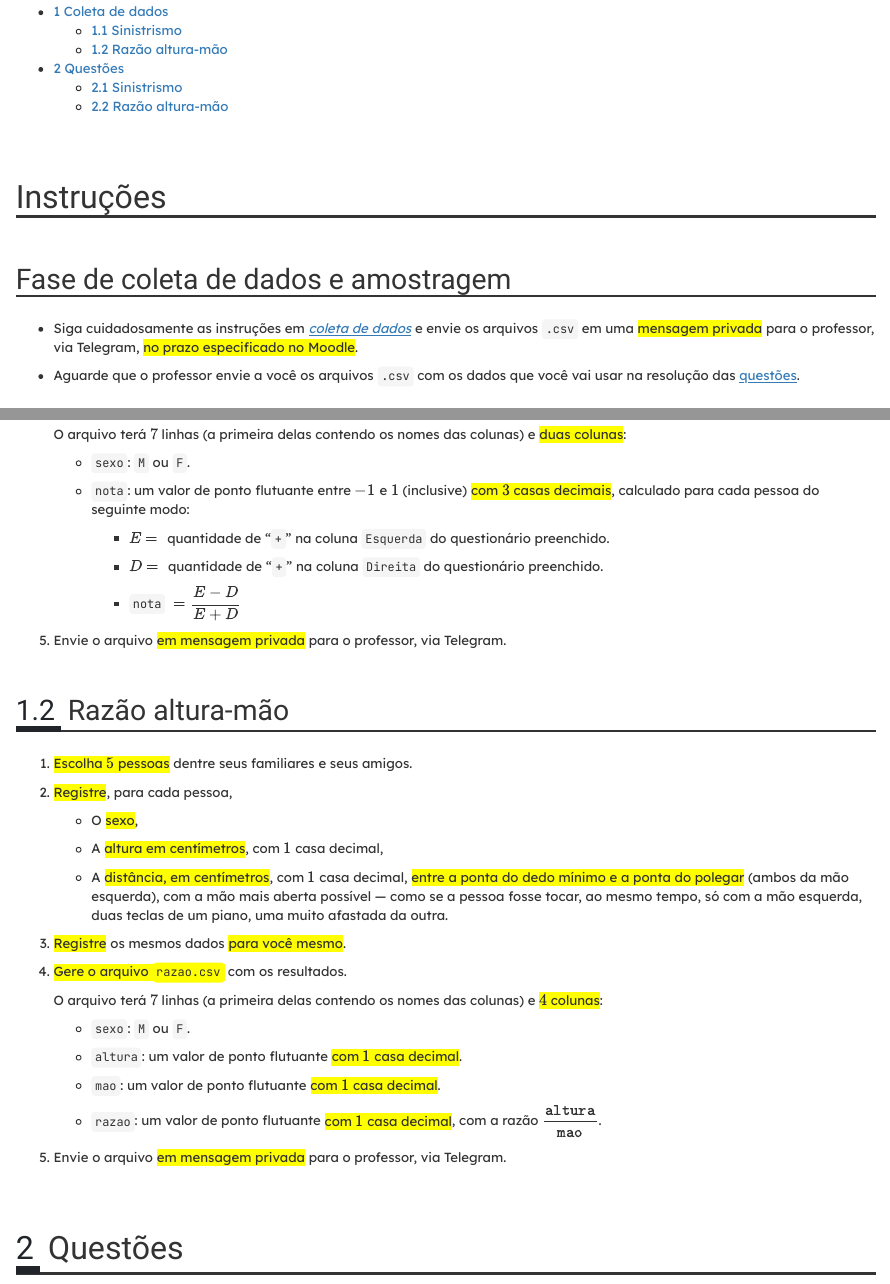
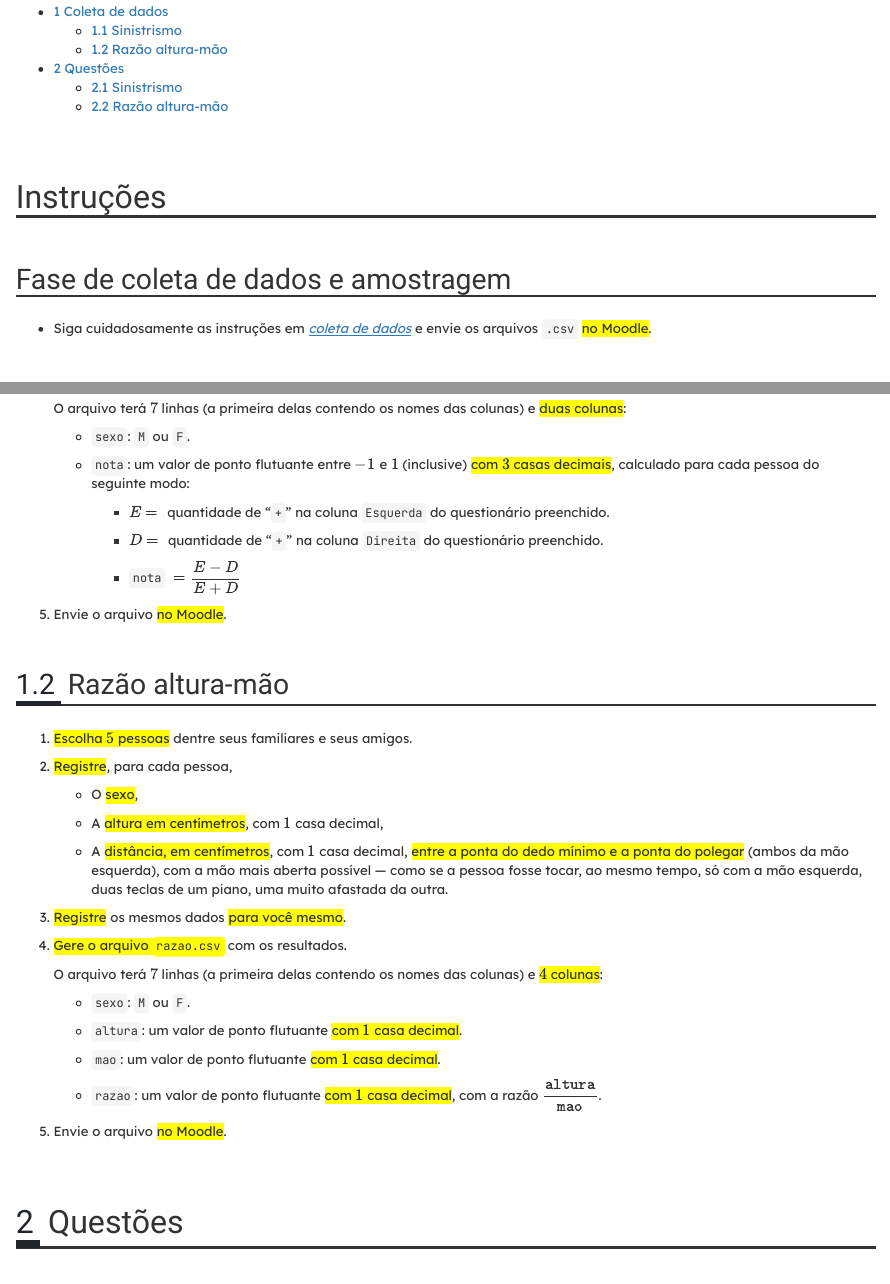
Before and after one commit to fnaufel/lista2-ic-ih-medidas-pessoas, an R Markdown document (ic-ih.Rmd): the page in a window 1100 px wide, from 260 px down, and a second part further down, joined at a grey line. The pictures show the output file ic-ih.html that the author committed with the source, opened offline.

Commit message:
Ask to send files via Moodle

```diff
--- a/ic-ih.Rmd
+++ b/ic-ih.Rmd
@@ -46,9 +46,7 @@ source(
 
 ## Fase de coleta de dados e amostragem {-}
 
-* Siga cuidadosamente as instruções em [*coleta de dados*](#coleta) e envie os arquivos `.csv` em uma [mensagem privada]{.hl} para o professor, via Telegram, [no prazo especificado no Moodle]{.hl}.
-
-* Aguarde que o professor envie a você os arquivos `.csv` com os dados que você vai usar na resolução das [questões](#questoes).
+* Siga cuidadosamente as instruções em [*coleta de dados*](#coleta) e envie os arquivos `.csv` [no Moodle]{.hl}.
 
 
 ## Fase de resolução {-}
@@ -171,7 +171,7 @@ source(
 
      * `nota` $\displaystyle {}= \frac{E - D}{E + D}$
 
-1. Envie o arquivo [em mensagem privada]{.hl} para o professor, via Telegram.
+1. Envie o arquivo [no Moodle]{.hl}.
 
 
 ## Razão altura-mão {#alturamao}
@@ -200,7 +200,7 @@ source(
 
    * `razao`: um valor de ponto flutuante [com $1$ casa decimal]{.hl}, com a razão $\displaystyle \frac{\texttt{altura}}{\texttt{mao}}$.
 
-1. Envie o arquivo [em mensagem privada]{.hl} para o professor, via Telegram.
+1. Envie o arquivo [no Moodle]{.hl}.
 
 
 # Questões {#questoes}
```
Also changed, not shown: ic-ih.html, ic-ih.Rmd (2 more changed lines).
